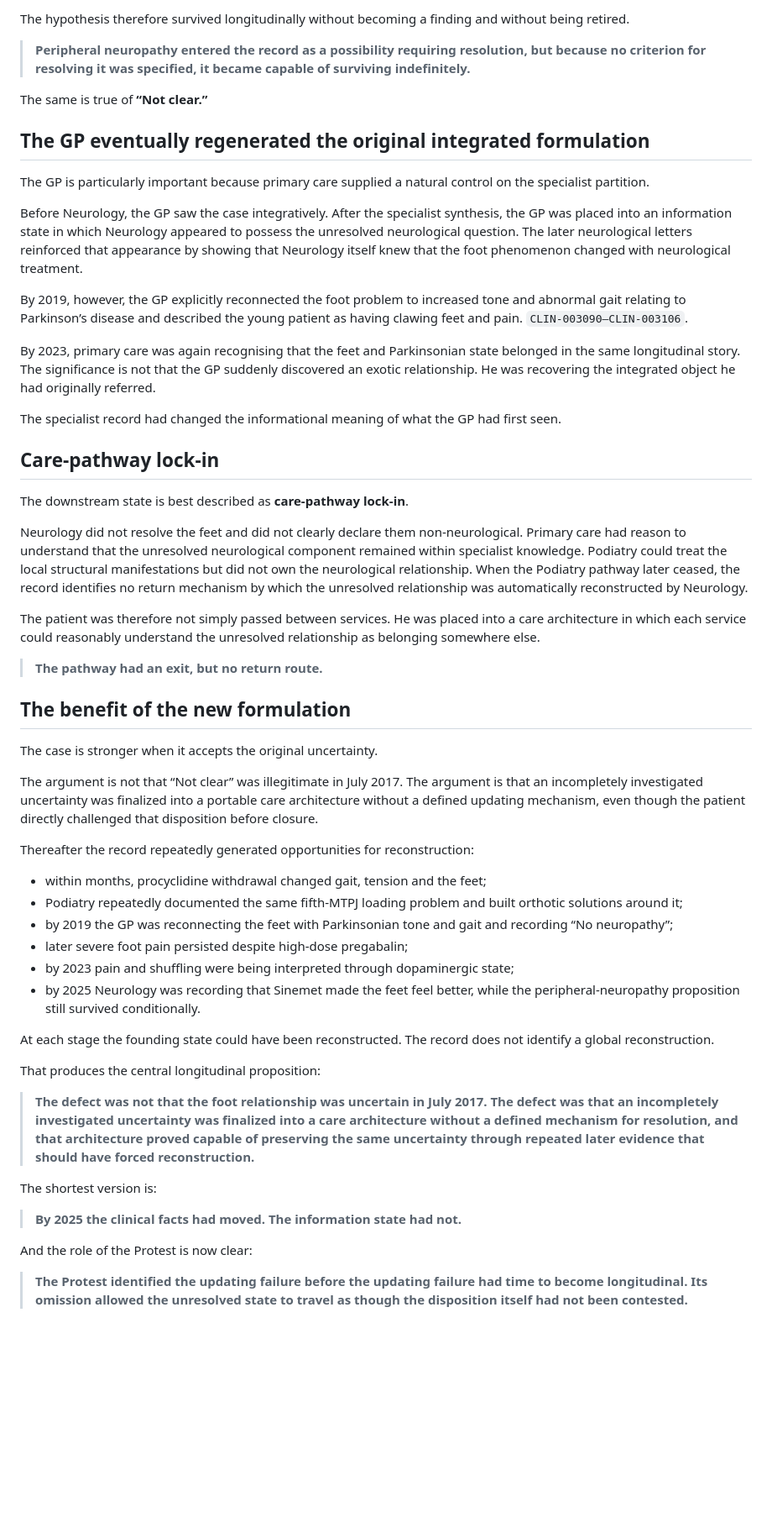
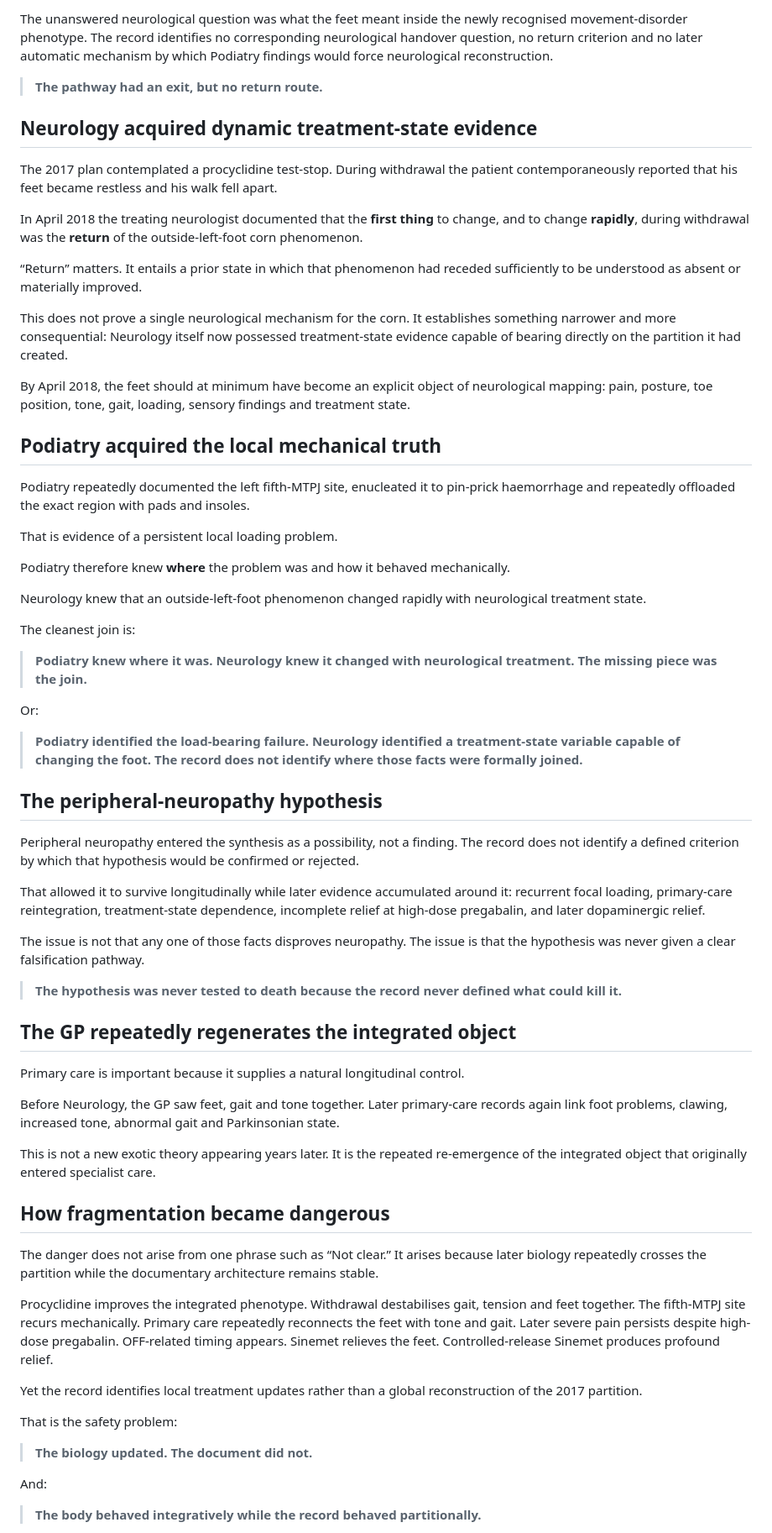
Before and after one commit to TitanicParker/strong-formulation, a Markdown page: PROSE_LAYER_INFORMATION_STATE.md, the part around one of its changes. Shown at 84% size. GitHub-like rendering; blank space fills up the shorter version.

Commit message:
Replace prose layer with crystal-clear centre

```diff
--- a/PROSE_LAYER_INFORMATION_STATE.md
+++ b/PROSE_LAYER_INFORMATION_STATE.md
@@ -98,56 +73,68 @@ Podiatry repeatedly treated a focal structural/mechanical site without documenti
-The hypothesis therefore survived longitudinally without becoming a finding and without being retired.
-
-> **Peripheral neuropathy entered the record as a possibility requiring resolution, but because no criterion for resolving it was specified, it became capable of surviving indefinitely.**
-
-The same is true of **“Not clear.”**
-
-## The GP eventually regenerated the original integrated formulation
-
-The GP is particularly important because primary care supplied a natural control on the specialist partition.
-
-Before Neurology, the GP saw the case integratively. After the specialist synthesis, the GP was placed into an information state in which Neurology appeared to possess the unresolved neurological question. The later neurological letters reinforced that appearance by showing that Neurology itself knew that the foot phenomenon changed with neurological treatment.
-
-By 2019, however, the GP explicitly reconnected the foot problem to increased tone and abnormal gait relating to Parkinson’s disease and described the young patient as having clawing feet and pain. `CLIN-003090–CLIN-003106`.
-
-By 2023, primary care was again recognising that the feet and Parkinsonian state belonged in the same longitudinal story. The significance is not that the GP suddenly discovered an exotic relationship. He was recovering the integrated object he had originally referred.
-
-The specialist record had changed the informational meaning of what the GP had first seen.
-
-## Care-pathway lock-in
-
-The downstream state is best described as **care-pathway lock-in**.
-
-Neurology did not resolve the feet and did not clearly declare them non-neurological. Primary care had reason to understand that the unresolved neurological component remained within specialist knowledge. Podiatry could treat the local structural manifestations but did not own the neurological relationship. When the Podiatry pathway later ceased, the record identifies no return mechanism by which the unresolved relationship was automatically reconstructed by Neurology.
-
-The patient was therefore not simply passed between services. He was placed into a care architecture in which each service could reasonably understand the unresolved relationship as belonging somewhere else.
+The unanswered neurological question was what the feet meant inside the newly recognised movement-disorder phenotype. The record identifies no corresponding neurological handover question, no return criterion and no later automatic mechanism by which Podiatry findings would force neurological reconstruction.
 
 > **The pathway had an exit, but no return route.**
 
-## The benefit of the new formulation
+## Neurology acquired dynamic treatment-state evidence
 
-The case is stronger when it accepts the original uncertainty.
+The 2017 plan contemplated a procyclidine test-stop. During withdrawal the patient contemporaneously reported that his feet became restless and his walk fell apart.
 
-The argument is not that “Not clear” was illegitimate in July 2017. The argument is that an incompletely investigated uncertainty was finalized into a portable care architecture without a defined updating mechanism, even though the patient directly challenged that disposition before closure.
+In April 2018 the treating neurologist documented that the **first thing** to change, and to change **rapidly**, during withdrawal was the **return** of the outside-left-foot corn phenomenon.
 
-Thereafter the record repeatedly generated opportunities for reconstruction:
+“Return” matters. It entails a prior state in which that phenomenon had receded sufficiently to be understood as absent or materially improved.
 
-- within months, procyclidine withdrawal changed gait, tension and the feet;
-- Podiatry repeatedly documented the same fifth-MTPJ loading problem and built orthotic solutions around it;
-- by 2019 the GP was reconnecting the feet with Parkinsonian tone and gait and recording “No neuropathy”;
-- later severe foot pain persisted despite high-dose pregabalin;
-- by 2023 pain and shuffling were being interpreted through dopaminergic state;
-- by 2025 Neurology was recording that Sinemet made the feet feel better, while the peripheral-neuropathy proposition still survived conditionally.
+This does not prove a single neurological mechanism for the corn. It establishes something narrower and more consequential: Neurology itself now possessed treatment-state evidence capable of bearing directly on the partition it had created.
 
-At each stage the founding state could have been reconstructed. The record does not identify a global reconstruction.
+By April 2018, the feet should at minimum have become an explicit object of neurological mapping: pain, posture, toe position, tone, gait, loading, sensory findings and treatment state.
 
-That produces the central longitudinal proposition:
+## Podiatry acquired the local mechanical truth
 
-> **The defect was not that the foot relationship was uncertain in July 2017. The defect was that an incompletely investigated uncertainty was finalized into a care architecture without a defined mechanism for resolution, and that architecture proved capable of preserving the same uncertainty through repeated later evidence that should have forced reconstruction.**
+Podiatry repeatedly documented the left fifth-MTPJ site, enucleated it to pin-prick haemorrhage and repeatedly offloaded the exact region with pads and insoles.
 
-The shortest version is:
+That is evidence of a persistent local loading problem.
 
-> **By 2025 the clinical facts had moved. The information state had not.**
+Podiatry therefore knew **where** the problem was and how it behaved mechanically.
 
-And the role of the Protest is now clear:
+Neurology knew that an outside-left-foot phenomenon changed rapidly with neurological treatment state.
 
-> **The Protest identified the updating failure before the updating failure had time to become longitudinal. Its omission allowed the unresolved state to travel as though the disposition itself had not been contested.**
+The cleanest join is:
+
+> **Podiatry knew where it was. Neurology knew it changed with neurological treatment. The missing piece was the join.**
+
+Or:
+
+> **Podiatry identified the load-bearing failure. Neurology identified a treatment-state variable capable of changing the foot. The record does not identify where those facts were formally joined.**
+
+## The peripheral-neuropathy hypothesis
+
+Peripheral neuropathy entered the synthesis as a possibility, not a finding. The record does not identify a defined criterion by which that hypothesis would be confirmed or rejected.
+
+That allowed it to survive longitudinally while later evidence accumulated around it: recurrent focal loading, primary-care reintegration, treatment-state dependence, incomplete relief at high-dose pregabalin, and later dopaminergic relief.
+
+The issue is not that any one of those facts disproves neuropathy. The issue is that the hypothesis was never given a clear falsification pathway.
+
+> **The hypothesis was never tested to death because the record never defined what could kill it.**
+
+## The GP repeatedly regenerates the integrated object
+
+Primary care is important because it supplies a natural longitudinal control.
+
+Before Neurology, the GP saw feet, gait and tone together. Later primary-care records again link foot problems, clawing, increased tone, abnormal gait and Parkinsonian state.
+
+This is not a new exotic theory appearing years later. It is the repeated re-emergence of the integrated object that originally entered specialist care.
+
+## How fragmentation became dangerous
+
+The danger does not arise from one phrase such as “Not clear.” It arises because later biology repeatedly crosses the partition while the documentary architecture remains stable.
+
+Procyclidine improves the integrated phenotype. Withdrawal destabilises gait, tension and feet together. The fifth-MTPJ site recurs mechanically. Primary care repeatedly reconnects the feet with tone and gait. Later severe pain persists despite high-dose pregabalin. OFF-related timing appears. Sinemet relieves the feet. Controlled-release Sinemet produces profound relief.
+
+Yet the record identifies local treatment updates rather than a global reconstruction of the 2017 partition.
+
+That is the safety problem:
+
+> **The biology updated. The document did not.**
+
+And:
+
+> **The body behaved integratively while the record behaved partitionally.**
+
```
Also changed, not shown: other parts of PROSE_LAYER_INFORMATION_STATE.md (+52 -64 lines).
